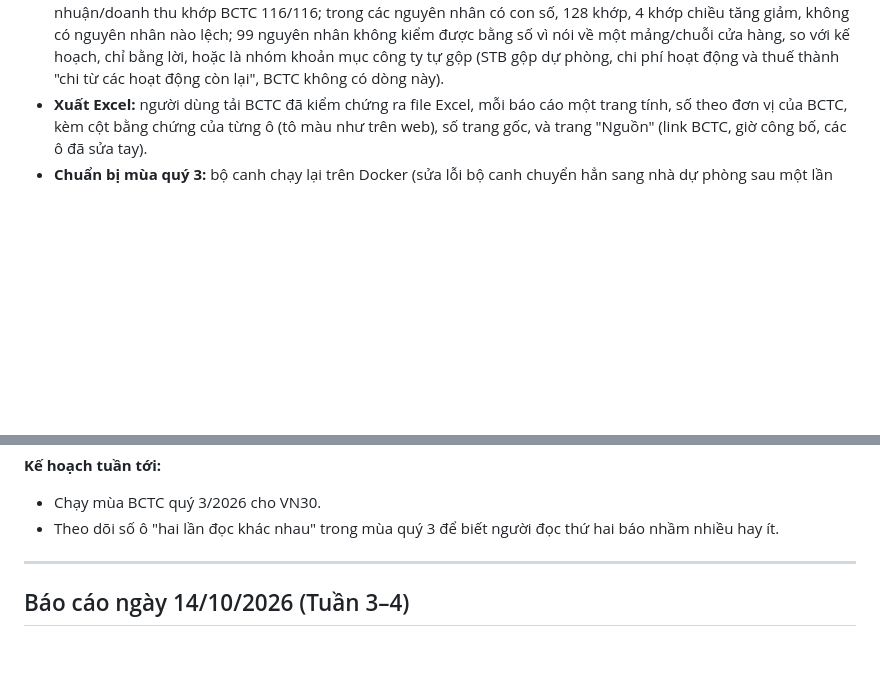
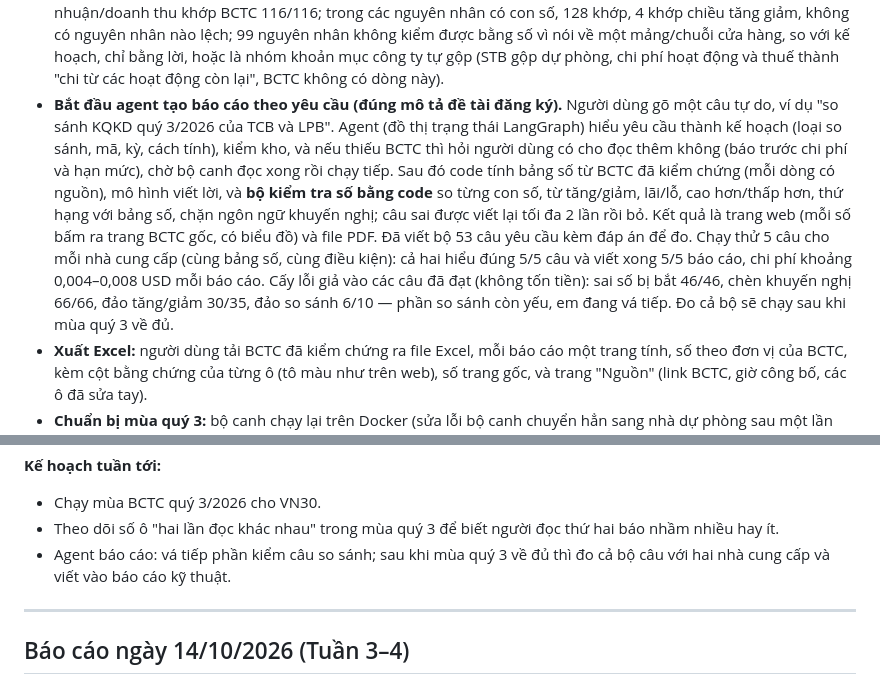
Before and after one commit to Relieq/Stock-Agent, a Markdown page: Baocao/bao-cao-tuan.md, 2 parts joined by grey strips. Rendered like a GitHub page; blank space fills up the shorter version.

Commit message:
Báo cáo tuần: bắt đầu agent tạo báo cáo theo yêu cầu (đồ thị các bước, bộ kiểm tra số, trang web và PDF, bộ câu đo, chạy thử và cấy lỗi)

```diff
--- a/Baocao/bao-cao-tuan.md
+++ b/Baocao/bao-cao-tuan.md
@@ -42,6 +42,7 @@ Dạ em xin báo cáo tiến độ tuần 5 để thầy nắm ạ:
 - **BCTC quý 4/2025 của TCX** (trước đây lỗi, không đọc được) nay đọc lại thành công: đạt 106/106 ràng buộc bắt buộc (0,225 USD gồm cả lần đọc thứ hai). Lần này lộ ra lỗi chiều trang: hai trang KQKD in khổ ngang bị bước định vị cho xoay ngược chiều (mô hình vẫn đọc đúng nhưng web hiện ảnh lộn ngược); hệ thống nay kiểm lại chiều mọi trang ngang. Rà lại toàn bộ BCTC cũ chỉ có hai trang này sai.
 - **Đo tốc độ trong mùa quý 3:** thêm chương trình đo thời gian từ lúc BCTC công bố (Vietstock hoặc HOSE, nguồn sớm hơn) đến lúc có thẻ, tách phần chờ bộ canh thấy và phần đọc, kiểm chứng. Sửa giờ "xử lý xong" để ghi đúng lúc xong (trước đây ghi lúc bắt đầu đọc).
 - **Bắt đầu sớm phần tháng 11 (bản thử, chưa đưa lên thẻ): đọc công văn giải trình và đối chiếu với BCTC.** Mô hình chỉ chép từng phần của công văn (lợi nhuận kỳ này, cùng kỳ, % thay đổi, từng nguyên nhân kèm khoản mục và con số); code so mọi con số với BCTC đã kiểm chứng. Trên 92 công văn (0,15 USD một lần đọc hết): câu chính về lợi nhuận/doanh thu khớp BCTC 116/116; trong các nguyên nhân có con số, 128 khớp, 4 khớp chiều tăng giảm, không có nguyên nhân nào lệch; 99 nguyên nhân không kiểm được bằng số vì nói về một mảng/chuỗi cửa hàng, so với kế hoạch, chỉ bằng lời, hoặc là nhóm khoản mục công ty tự gộp (STB gộp dự phòng, chi phí hoạt động và thuế thành "chi từ các hoạt động còn lại", BCTC không có dòng này).
+- **Bắt đầu agent tạo báo cáo theo yêu cầu (đúng mô tả đề tài đăng ký).** Người dùng gõ một câu tự do, ví dụ "so sánh KQKD quý 3/2026 của TCB và LPB". Agent (đồ thị trạng thái LangGraph) hiểu yêu cầu thành kế hoạch (loại so sánh, mã, kỳ, cách tính), kiểm kho, và nếu thiếu BCTC thì hỏi người dùng có cho đọc thêm không (báo trước chi phí và hạn mức), chờ bộ canh đọc xong rồi chạy tiếp. Sau đó code tính bảng số từ BCTC đã kiểm chứng (mỗi dòng có nguồn), mô hình viết lời, và **bộ kiểm tra số bằng code** so từng con số, từ tăng/giảm, lãi/lỗ, cao hơn/thấp hơn, thứ hạng với bảng số, chặn ngôn ngữ khuyến nghị; câu sai được viết lại tối đa 2 lần rồi bỏ. Kết quả là trang web (mỗi số bấm ra trang BCTC gốc, có biểu đồ) và file PDF. Đã viết bộ 53 câu yêu cầu kèm đáp án để đo. Chạy thử 5 câu cho mỗi nhà cung cấp (cùng bảng số, cùng điều kiện): cả hai hiểu đúng 5/5 câu và viết xong 5/5 báo cáo, chi phí khoảng 0,004–0,008 USD mỗi báo cáo. Cấy lỗi giả vào các câu đã đạt (không tốn tiền): sai số bị bắt 46/46, chèn khuyến nghị 66/66, đảo tăng/giảm 30/35, đảo so sánh 6/10 — phần so sánh còn yếu, em đang vá tiếp. Đo cả bộ sẽ chạy sau khi mùa quý 3 về đủ.
 - **Xuất Excel:** người dùng tải BCTC đã kiểm chứng ra file Excel, mỗi báo cáo một trang tính, số theo đơn vị của BCTC, kèm cột bằng chứng của từng ô (tô màu như trên web), số trang gốc, và trang "Nguồn" (link BCTC, giờ công bố, các ô đã sửa tay).
 - **Chuẩn bị mùa quý 3:** bộ canh chạy lại trên Docker (sửa lỗi bộ canh chuyển hẳn sang nhà dự phòng sau một lần quá tải và lỗi bỏ sót BCTC khi máy khởi động lại), sao lưu CSDL hằng ngày (tự đưa lên Google Drive), email báo BCTC mới và báo lỗi cho quản trị.
 
@@ -57,6 +58,7 @@ Dạ em xin báo cáo tiến độ tuần 5 để thầy nắm ạ:
 **Kế hoạch tuần tới:**
 - Chạy mùa BCTC quý 3/2026 cho VN30.
 - Theo dõi số ô "hai lần đọc khác nhau" trong mùa quý 3 để biết người đọc thứ hai báo nhầm nhiều hay ít.
+- Agent báo cáo: vá tiếp phần kiểm câu so sánh; sau khi mùa quý 3 về đủ thì đo cả bộ câu với hai nhà cung cấp và viết vào báo cáo kỹ thuật.
 
 ---
 
```
